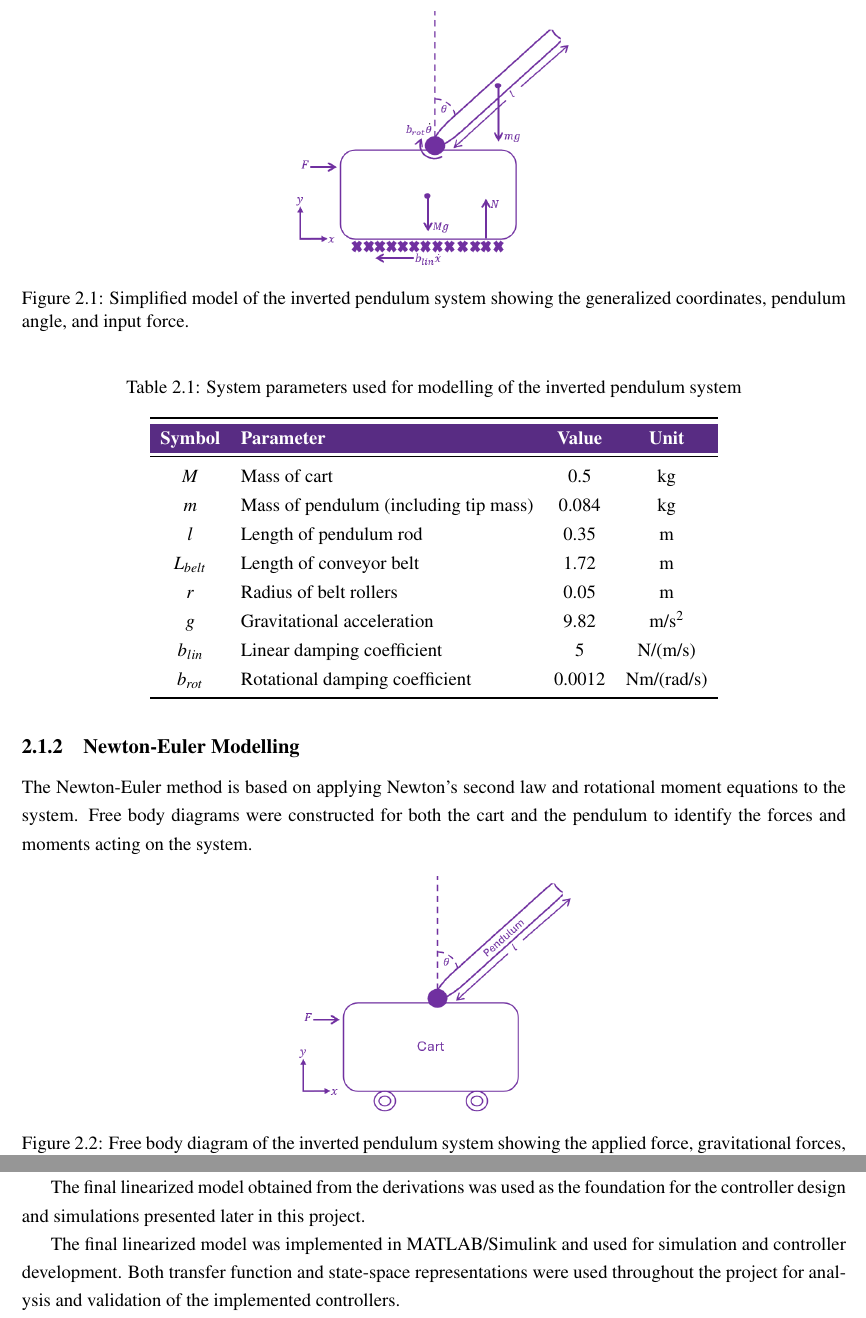
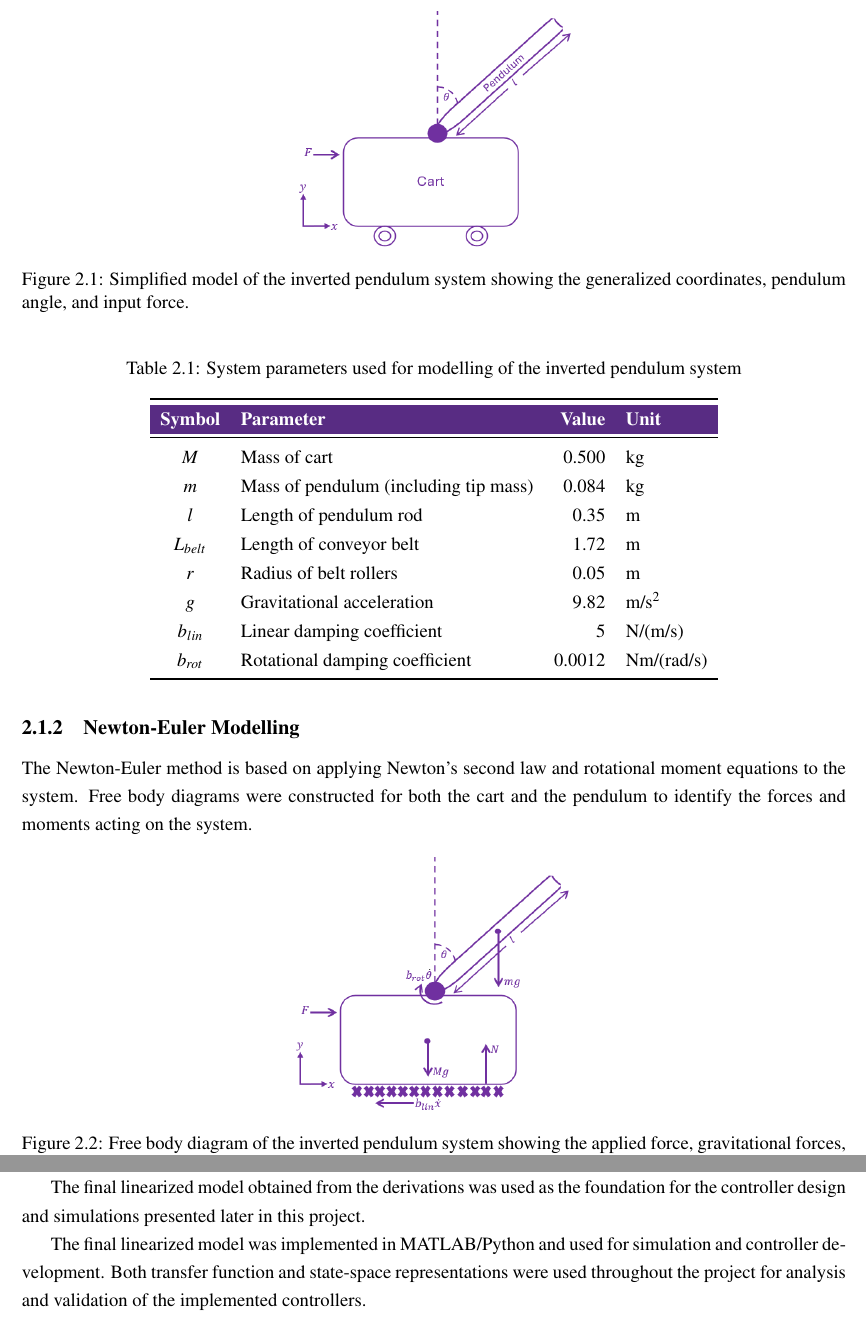
Before and after one commit to Noah091213/Semester-project-4-Inverted-pendulum, a LaTeX thesis (latexRapport4/main.tex, which reads latexRapport4/02_system_modeling.tex): two parts of pages 6 and 9 of 16, joined at a grey line, cut so that both start at the same text. Compiled offline with pdfLaTeX.

Commit message:
opdatering

```diff
--- a/latexRapport4/02_system_modeling.tex
+++ b/latexRapport4/02_system_modeling.tex
@@ -30,7 +30,7 @@ The following assumptions were made during the modelling process:
 
 \begin{figure}[H]
 	\centering
-	\includegraphics[width=0.38\textwidth]{Figures/system_model.png}
+	\includegraphics[width=0.38\textwidth]{Figures/free_body.png}
 	\caption{Simplified model of the inverted pendulum system showing the generalized coordinates, pendulum angle, and input force.}
 	\label{fig:system_model}
 \end{figure}
@@ -44,7 +44,7 @@ The following assumptions were made during the modelling process:
 
 	\renewcommand{\arraystretch}{1.25}
 
-	\begin{tabular}{clcc}
+	\begin{tabular}{clrl}
 		\toprule
 
 		\rowcolor{darkpurple}
@@ -75,7 +75,7 @@ The Newton-Euler method is based on applying Newton’s second law and rotationa
 
 \begin{figure}[H]
 	\centering
-	\includegraphics[width=0.38\textwidth]{Figures/free_body.png}
+	\includegraphics[width=0.38\textwidth]{Figures/system_model.png}
 	\caption{Free body diagram of the inverted pendulum system showing the applied force, gravitational forces, damping effects, and normal force acting on the system.}
 	\label{fig:fbd}
 \end{figure}
@@ -308,6 +308,6 @@ The Euler-Lagrange method provided a more systematic and compact mathematical fo
 
 The final linearized model obtained from the derivations was used as the foundation for the controller design and simulations presented later in this project.
 
-The final linearized model was implemented in MATLAB/Simulink and used for simulation and controller development. Both transfer function and state-space representations were used throughout the project for analysis and validation of the implemented controllers.
+The final linearized model was implemented in MATLAB/Python and used for simulation and controller development. Both transfer function and state-space representations were used throughout the project for analysis and validation of the implemented controllers.
 
 The derived model forms the basis for the PID controllers, pole-placement controller, and the discrete implementation used later in the project.
```
Also changed, not shown: latexRapport4/main.pdf, latexRapport4/02_system_modeling.tex (2 more changed lines).
